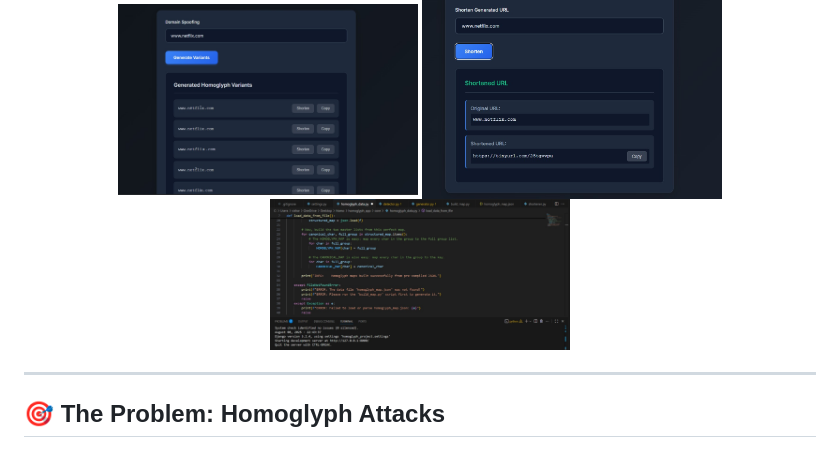
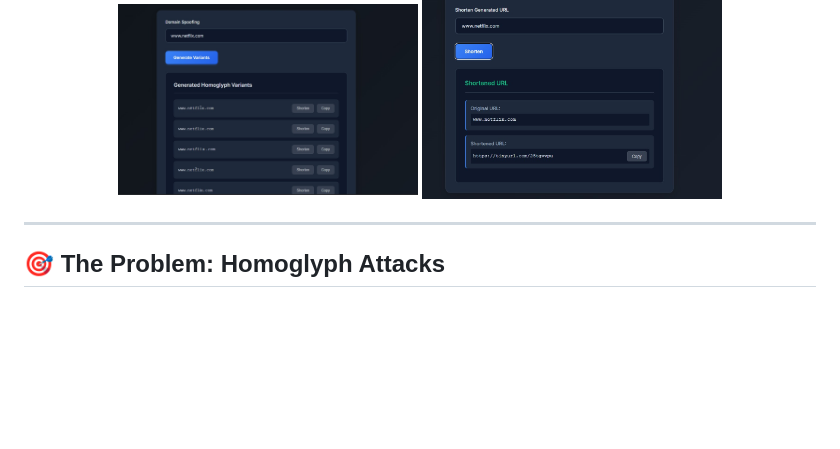
Before and after one commit to vishwas-adhikari/homoglyph-tool, a Markdown page: README.md, the part around the change. Drawn GitHub-style; blank space fills up the shorter version.

```diff
--- a/README.md
+++ b/README.md
@@ -12,7 +12,6 @@ A powerful, web-based cybersecurity tool built with Django and Python to both **
 <p align="center">
   <img src="Screenshots-POC/Generator.jpg" alt="Generator" width="300">
   <img src="Screenshots-POC/shortner.jpg" alt="Shortener" width="300">
-  <img src="Screenshots-POC/CodeSnippet.jpg" alt="Code Snippet" width="300">
 </p>
 
 
```
